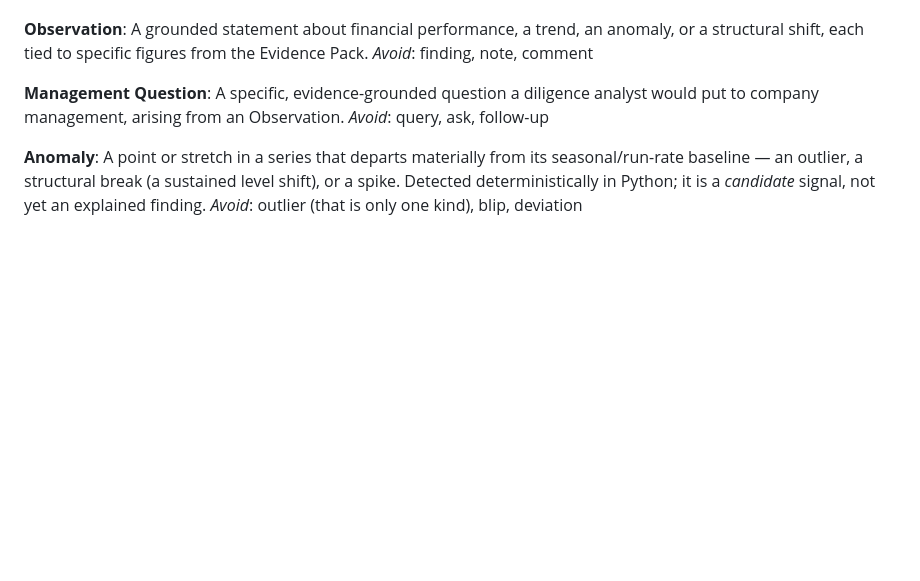
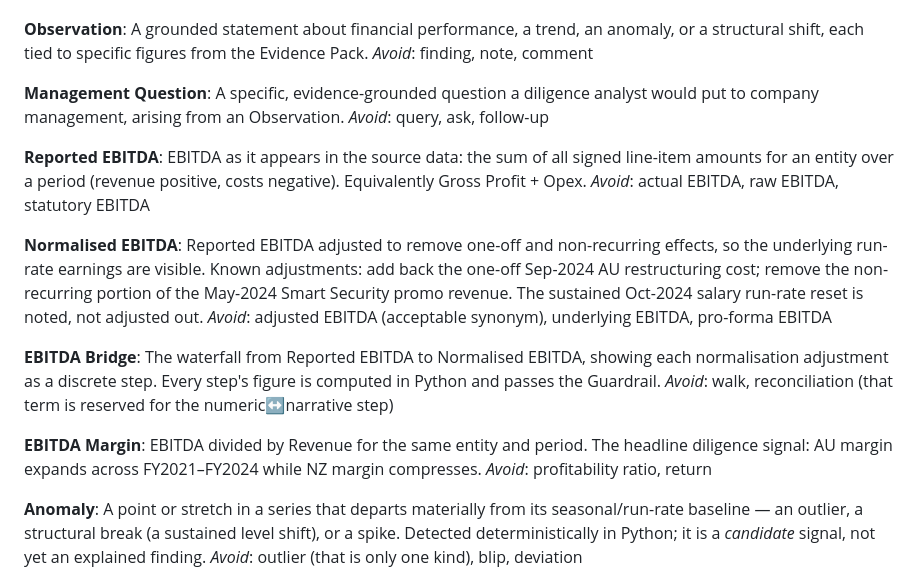
Before and after one commit to sugiantolauw/devin_prep, a Markdown page: CONTEXT.md, the part around the change. GitHub-like rendering; blank space fills up the shorter version.

Commit message:
Add ADR-0006: metric semantics and full normalisation bridge
Co-Authored-By: Claude Opus 4.8 <noreply@anthropic.com>
Claude-Session: https://claude.ai/code/session_01EJr3HFgXYCkvdKzohGvGrn

```diff
--- a/CONTEXT.md
+++ b/CONTEXT.md
@@ -57,6 +57,29 @@ A specific, evidence-grounded question a diligence analyst would put to company
 management, arising from an Observation.
 _Avoid_: query, ask, follow-up
 
+**Reported EBITDA**:
+EBITDA as it appears in the source data: the sum of all signed line-item amounts for an
+entity over a period (revenue positive, costs negative). Equivalently Gross Profit + Opex.
+_Avoid_: actual EBITDA, raw EBITDA, statutory EBITDA
+
+**Normalised EBITDA**:
+Reported EBITDA adjusted to remove one-off and non-recurring effects, so the underlying
+run-rate earnings are visible. Known adjustments: add back the one-off Sep-2024 AU
+restructuring cost; remove the non-recurring portion of the May-2024 Smart Security promo
+revenue. The sustained Oct-2024 salary run-rate reset is noted, not adjusted out.
+_Avoid_: adjusted EBITDA (acceptable synonym), underlying EBITDA, pro-forma EBITDA
+
+**EBITDA Bridge**:
+The waterfall from Reported EBITDA to Normalised EBITDA, showing each normalisation
+adjustment as a discrete step. Every step's figure is computed in Python and passes the
+Guardrail.
+_Avoid_: walk, reconciliation (that term is reserved for the numeric↔narrative step)
+
+**EBITDA Margin**:
+EBITDA divided by Revenue for the same entity and period. The headline diligence signal:
+AU margin expands across FY2021–FY2024 while NZ margin compresses.
+_Avoid_: profitability ratio, return
+
 **Anomaly**:
 A point or stretch in a series that departs materially from its seasonal/run-rate
 baseline — an outlier, a structural break (a sustained level shift), or a spike. Detected
```
Also changed, not shown: docs/adr/0006-metric-semantics-and-full-normalisation-bridge.md (added, +37 -0 lines).
